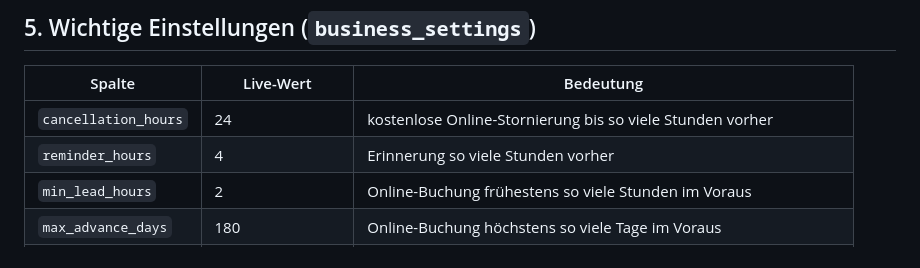
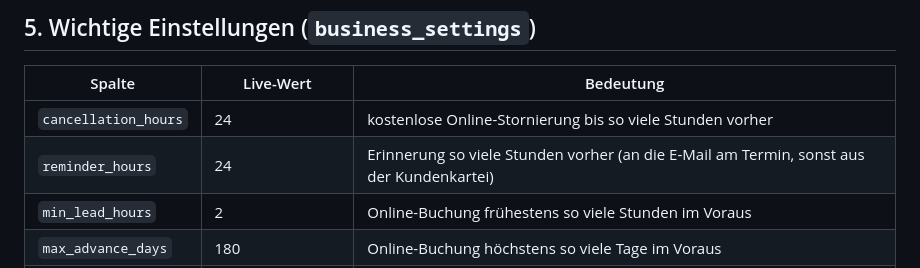
Before and after one commit to MarcelVivo/GigiBeauty, a Markdown page: SUPABASE_SETUP.md, the part around the change. Drawn GitHub-style.

Commit message:
Doku: Erinnerung 24h
Co-Authored-By: Claude Opus 5.5 <noreply@anthropic.com>

```diff
--- a/SUPABASE_SETUP.md
+++ b/SUPABASE_SETUP.md
@@ -75,7 +75,7 @@ Fehlgeschlagene Mails werden höchstens fünfmal versucht; Fehler stehen in `ema
 | Spalte | Live-Wert | Bedeutung |
 |---|---|---|
 | `cancellation_hours` | 24 | kostenlose Online-Stornierung bis so viele Stunden vorher |
-| `reminder_hours` | 4 | Erinnerung so viele Stunden vorher |
+| `reminder_hours` | 24 | Erinnerung so viele Stunden vorher (an die E-Mail am Termin, sonst aus der Kundenkartei) |
 | `min_lead_hours` | 2 | Online-Buchung frühestens so viele Stunden im Voraus |
 | `max_advance_days` | 180 | Online-Buchung höchstens so viele Tage im Voraus |
 | `max_open_bookings` | 3 | höchstens so viele offene Online-Termine pro Konto |
```
